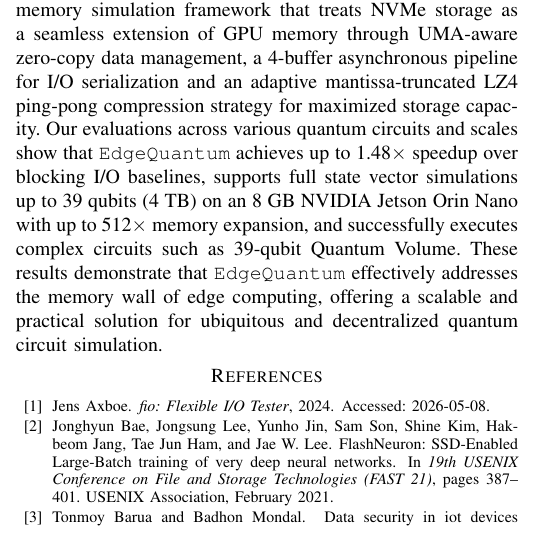
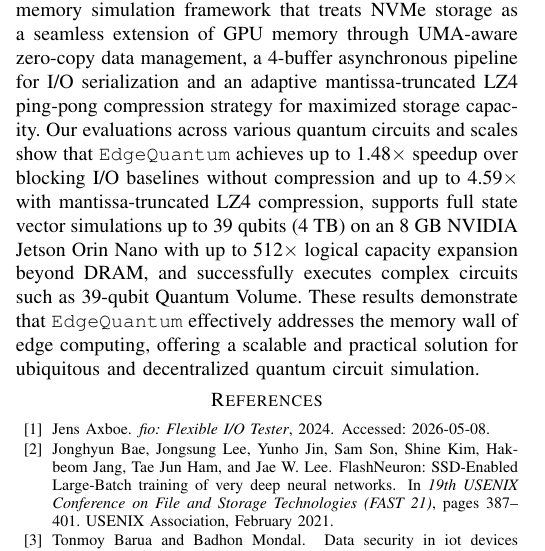
Before and after one commit to changjongkim/edgeqsim, a LaTeX paper (main.tex, which reads 6_Conclusion.tex): part of one column of page 9 of 10 before the commit and part of one column of page 9 of 11 after it, cut so that both start at the same text. Compiled offline with pdfLaTeX; a missing font is replaced by an installed copy or a similar font; a LaTeX package or settings file that is missing is left out.

Commit message:
Align §6 conclusion claims with abstract and §1 introduction
The conclusion previously reported only the no-compression speedup
(1.48×) and used the generic phrase "512× memory expansion". Update
both for consistency with the abstract (which now reports both 1.48×
and 4.59× speedups) and §1 introduction (which distinguishes 128×
effective storage reduction from 512× logical capacity expansion
beyond DRAM):

- Add the 4.59× compression-mode speedup alongside 1.48×
- Replace "512× memory expansion" with "512× logical capacity
  expansion beyond DRAM" to match §1's metric distinction

Co-Authored-By: Claude Opus 4.7 (1M context) <noreply@anthropic.com>

```diff
--- a/6_Conclusion.tex
+++ b/6_Conclusion.tex
@@ -2,7 +2,7 @@
 \label{sec:conclusion}
 
 In this paper, we propose \EdgeQuantum, a scalable tiered-memory simulation framework that treats NVMe storage as a seamless extension of GPU memory  through UMA-aware zero-copy data management, a 4-buffer asynchronous pipeline for I/O serialization and an adaptive mantissa-truncated LZ4 ping-pong compression strategy for maximized storage capacity.
-Our evaluations across various quantum circuits and scales show that \EdgeQuantum achieves up to 1.48$\times$ speedup over blocking I/O baselines, supports full state vector simulations up to 39 qubits (4~TB) on an 8~GB NVIDIA Jetson Orin Nano with up to 512$\times$ memory expansion, and successfully executes complex circuits such as 39-qubit Quantum Volume.
+Our evaluations across various quantum circuits and scales show that \EdgeQuantum achieves up to 1.48$\times$ speedup over blocking I/O baselines without compression and up to 4.59$\times$ with mantissa-truncated LZ4 compression, supports full state vector simulations up to 39 qubits (4~TB) on an 8~GB NVIDIA Jetson Orin Nano with up to 512$\times$ logical capacity expansion beyond DRAM, and successfully executes complex circuits such as 39-qubit Quantum Volume.
 These results demonstrate that \EdgeQuantum effectively addresses the memory wall of edge computing, offering a scalable and practical solution for ubiquitous and decentralized quantum circuit simulation.
 
 \begin{comment}
```
